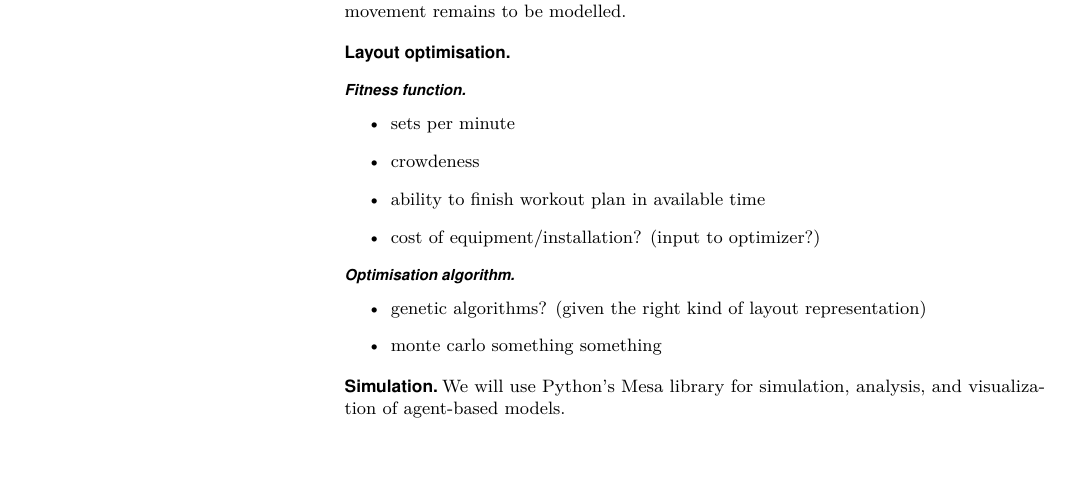
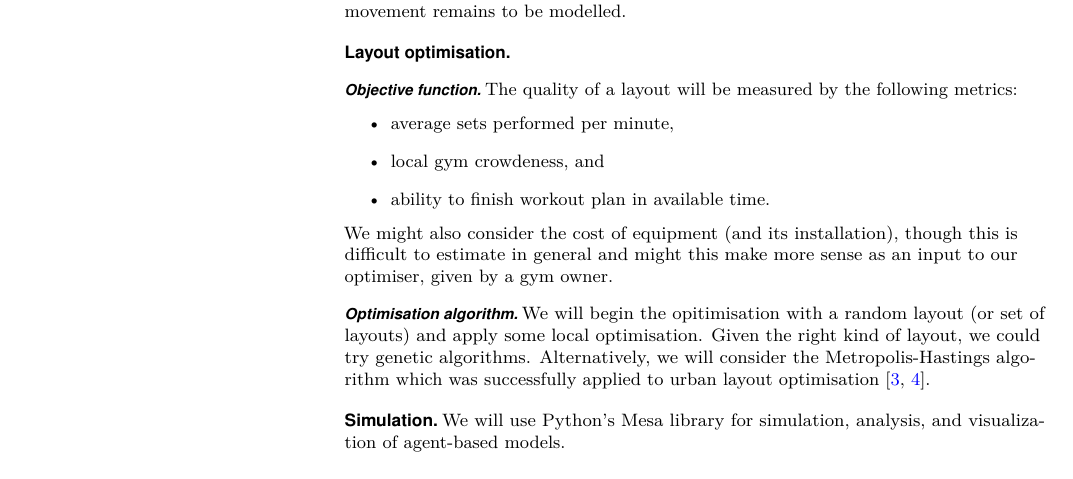
Before and after one commit to andrejjocic/gymulator, a LaTeX document (report1/template.tex): part of page 2 of 2, cut so that both start at the same text. Compiled offline with pdfLaTeX.

Commit message:
Update gym layout simulation and optimization

```diff
--- a/report1/template.tex
+++ b/report1/template.tex
@@ -124,20 +124,19 @@ To select workout equipment, an agent will engage in something similar to foragi
 
 \subsection*{Layout optimisation}
 
-\subsubsection*{Fitness function} % he he
+\subsubsection*{Objective function}
 
+The quality of a layout will be measured by the following metrics:
 \begin{itemize}
-	\item sets per minute
-	\item crowdeness
-	\item ability to finish workout plan in available time
-	\item cost of equipment/installation? (input to optimizer?)
+	\item average sets performed per minute,
+	\item local gym crowdeness, and
+	\item ability to finish workout plan in available time.
 \end{itemize}
+We might also consider the cost of equipment (and its installation), though this is difficult to estimate in general and might this make more sense as an input to our optimiser, given by a gym owner.
 
 \subsubsection*{Optimisation algorithm}
-\begin{itemize}
-	\item genetic algorithms? (given the right kind of layout representation)
-	\item monte carlo something something
-\end{itemize}
+
+We will begin the opitimisation with a random layout (or set of layouts) and apply some local optimisation. Given the right kind of layout, we could try genetic algorithms. Alternatively, we will consider the Metropolis-Hastings algorithm which was successfully applied to urban layout optimisation \cite{feng2016crowd_drive_layout_design,mathew2019urban_walkability}.
 
 
 \subsection*{Simulation}
```
Also changed, not shown: 1 other file.
